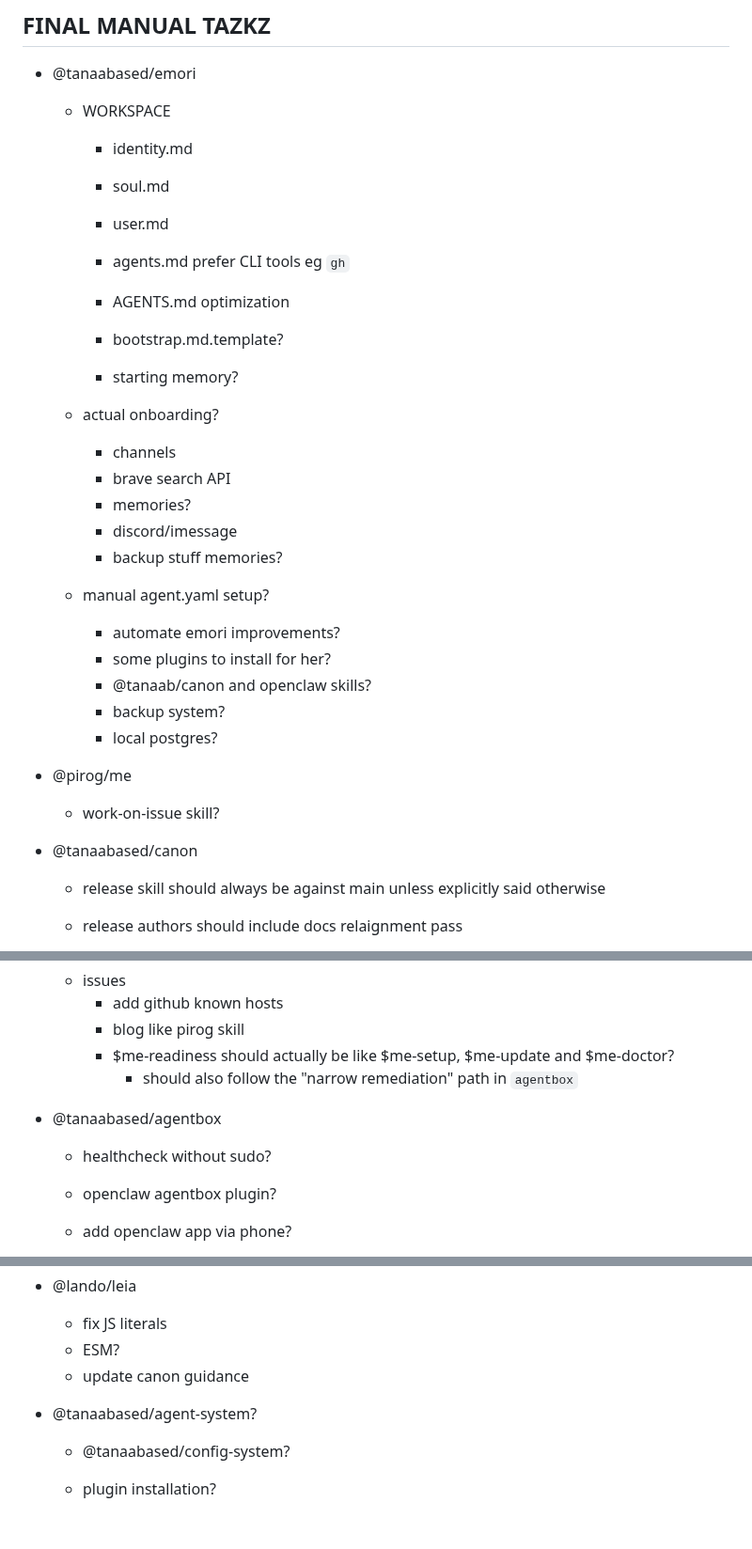
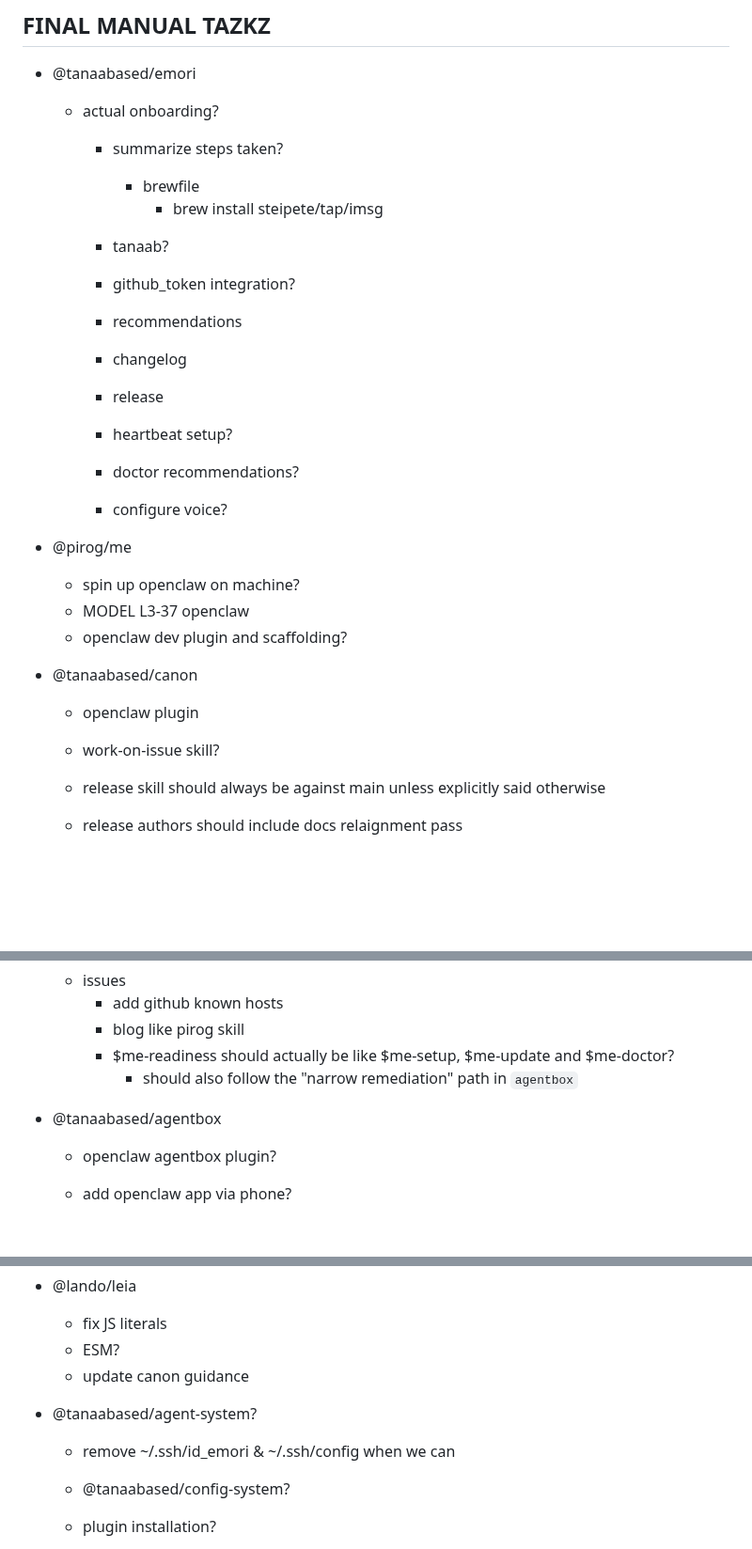
Before and after one commit to pirog/me, a Markdown page: TASKS.md, 3 parts joined by grey strips. Shown at 94% size. Rendered like a GitHub page; blank space fills up the shorter version.

Commit message:
refresh tanaab planning tasks

```diff
--- a/TASKS.md
+++ b/TASKS.md
@@ -3,34 +3,31 @@
 ## FINAL MANUAL TAZKZ
 
 - @tanaabased/emori
-  - WORKSPACE
-    - identity.md
-    - soul.md
-    - user.md
+  - actual onboarding?
+    - summarize steps taken?
+      - brewfile
+        - brew install steipete/tap/imsg
 
-    - agents.md prefer CLI tools eg `gh`
-    - AGENTS.md optimization
-    - bootstrap.md.template?
-    - starting memory?
+    - tanaab?
+    - github_token integration?
+    - recommendations
 
-  - actual onboarding?
-    - channels
-    - brave search API
-    - memories?
-    - discord/imessage
-    - backup stuff memories?
+    - changelog
+    - release
 
-  - manual agent.yaml setup?
-    - automate emori improvements?
-    - some plugins to install for her?
-    - @tanaab/canon and openclaw skills?
-    - backup system?
-    - local postgres?
+    - heartbeat setup?
+    - doctor recommendations?
+    - configure voice?
 
 - @pirog/me
+  - spin up openclaw on machine?
+  - MODEL L3-37 openclaw
+  - openclaw dev plugin and scaffolding?
+
+- @tanaabased/canon
+  - openclaw plugin
   - work-on-issue skill?
 
-- @tanaabased/canon
   - release skill should always be against main unless explicitly said otherwise
   - release authors should include docs relaignment pass
 
@@ -67,7 +81,6 @@
       - should also follow the "narrow remediation" path in `agentbox`
 
 - @tanaabased/agentbox
-  - healthcheck without sudo?
   - openclaw agentbox plugin?
   - add openclaw app via phone?
 
@@ -100,6 +113,7 @@
   - update canon guidance
 
 - @tanaabased/agent-system?
+  - remove ~/.ssh/id_emori & ~/.ssh/config when we can
   - @tanaabased/config-system?
   - plugin installation?
   - dependencies eg `gh`?
```
Also changed, not shown: other parts of TASKS.md (+17 -0 lines).
